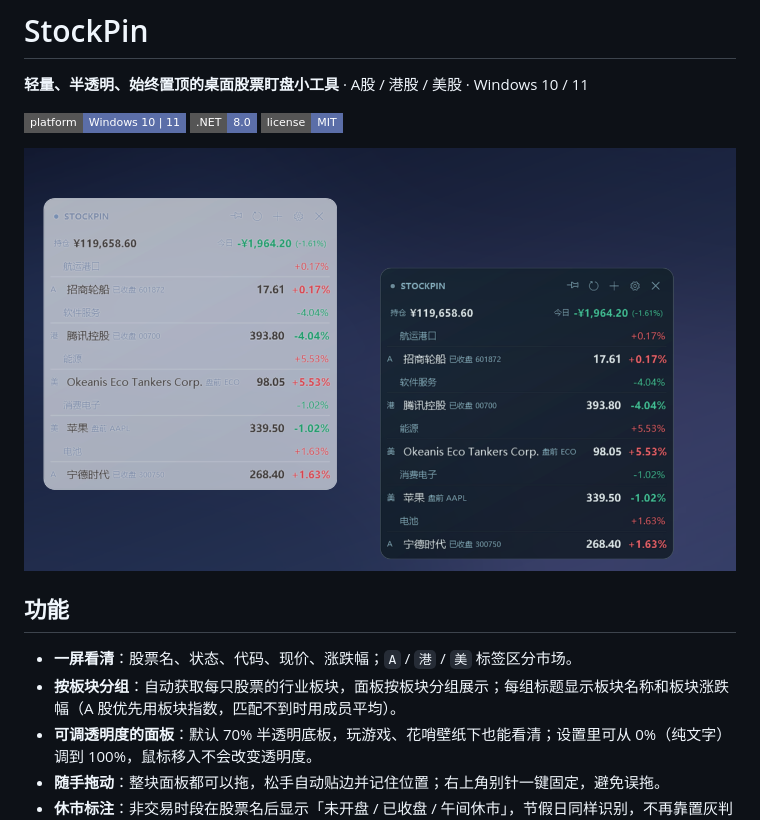
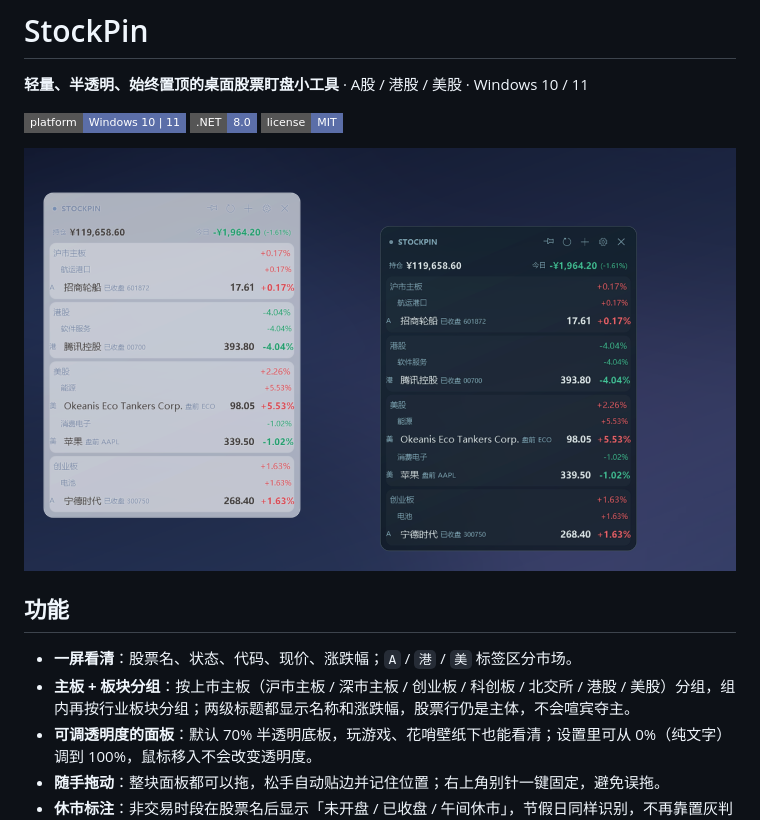
Before and after one commit to AchooLuv/StockPin, a Markdown page: README.md, the part around one of its changes. Drawn GitHub-style; pictures changed too: docs/hero.png; badges without logos.

```diff
--- a/README.md
+++ b/README.md
@@ -6,12 +6,12 @@
 [![.NET](https://img.shields.io/badge/.NET-8.0-5b6ea8?style=flat-square)](https://dotnet.microsoft.com/)
 [![License](https://img.shields.io/badge/license-MIT-5b6ea8?style=flat-square)](LICENSE)
 
-![StockPin](docs/hero.png?v=1.3.0)
+![StockPin](docs/hero.png?v=1.4.0)
 
 ## 功能
 
 - **一屏看清**：股票名、状态、代码、现价、涨跌幅；`A` / `港` / `美` 标签区分市场。
-- **按板块分组**：自动获取每只股票的行业板块，面板按板块分组展示；每组标题显示板块名称和板块涨跌幅（A 股优先用板块指数，匹配不到时用成员平均）。
+- **主板 + 板块分组**：按上市主板（沪市主板 / 深市主板 / 创业板 / 科创板 / 北交所 / 港股 / 美股）分组，组内再按行业板块分组；两级标题都显示名称和涨跌幅，股票行仍是主体，不会喧宾夺主。
 - **可调透明度的面板**：默认 70% 半透明底板，玩游戏、花哨壁纸下也能看清；设置里可从 0%（纯文字）调到 100%，鼠标移入不会改变透明度。
 - **随手拖动**：整块面板都可以拖，松手自动贴边并记住位置；右上角别针一键固定，避免误拖。
 - **休市标注**：非交易时段在股票名后显示「未开盘 / 已收盘 / 午间休市」，节假日同样识别，不再靠置灰判断。
```
Also changed, not shown: other parts of README.md (+3 -3 lines), 10 other files.
